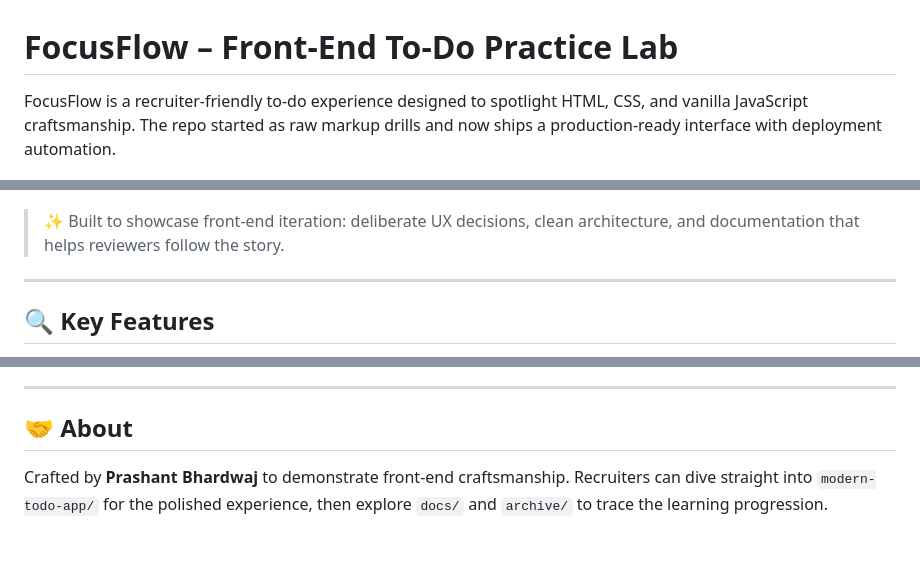
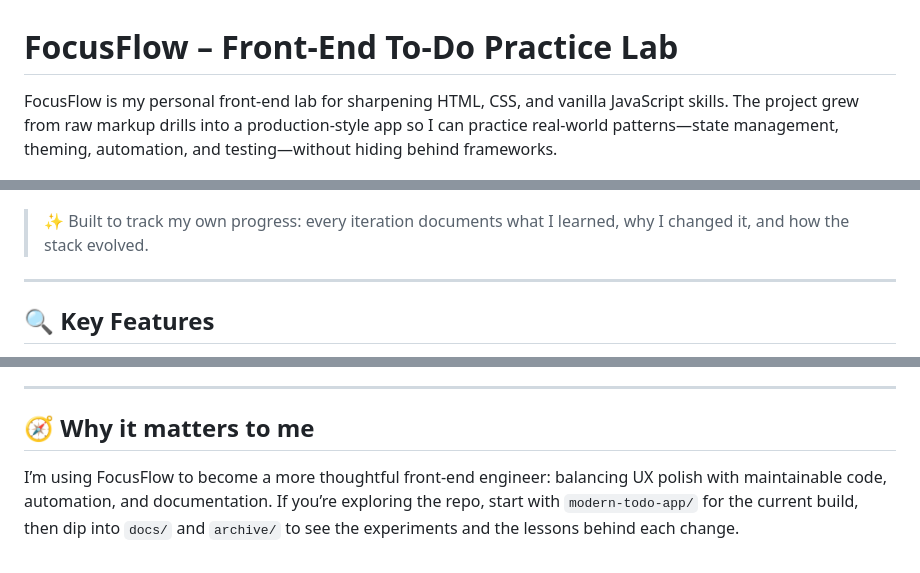
Before and after one commit to Prashant-b97/FrontEnd_ToDo_practice, a Markdown page: README.md, 3 parts joined by grey strips. GitHub-like rendering.

Commit message:
Recenter README on ongoing skill practice

```diff
--- a/README.md
+++ b/README.md
@@ -1,10 +1,10 @@
 # FocusFlow – Front-End To-Do Practice Lab
 
-FocusFlow is a recruiter-friendly to-do experience designed to spotlight HTML, CSS, and vanilla JavaScript craftsmanship. The repo started as raw markup drills and now ships a production-ready interface with deployment automation.
+FocusFlow is my personal front-end lab for sharpening HTML, CSS, and vanilla JavaScript skills. The project grew from raw markup drills into a production-style app so I can practice real-world patterns—state management, theming, automation, and testing—without hiding behind frameworks.
 
 ![FocusFlow screenshot](modern-todo-app/assets/focusflow-banner.png)
 
-> ✨ Built to showcase front-end iteration: deliberate UX decisions, clean architecture, and documentation that helps reviewers follow the story.
+> ✨ Built to track my own progress: every iteration documents what I learned, why I changed it, and how the stack evolved.
 
 ---
 
@@ -97,6 +97,6 @@ The `archive/` directory preserves the learning journey from raw HTML to a polis
 
 ---
 
-## 🤝 About
+## 🧭 Why it matters to me
 
-Crafted by **Prashant Bhardwaj** to demonstrate front-end craftsmanship. Recruiters can dive straight into `modern-todo-app/` for the polished experience, then explore `docs/` and `archive/` to trace the learning progression.
+I’m using FocusFlow to become a more thoughtful front-end engineer: balancing UX polish with maintainable code, automation, and documentation. If you’re exploring the repo, start with `modern-todo-app/` for the current build, then dip into `docs/` and `archive/` to see the experiments and the lessons behind each change.
```
Also changed, not shown: other parts of README.md (+2 -2 lines).
